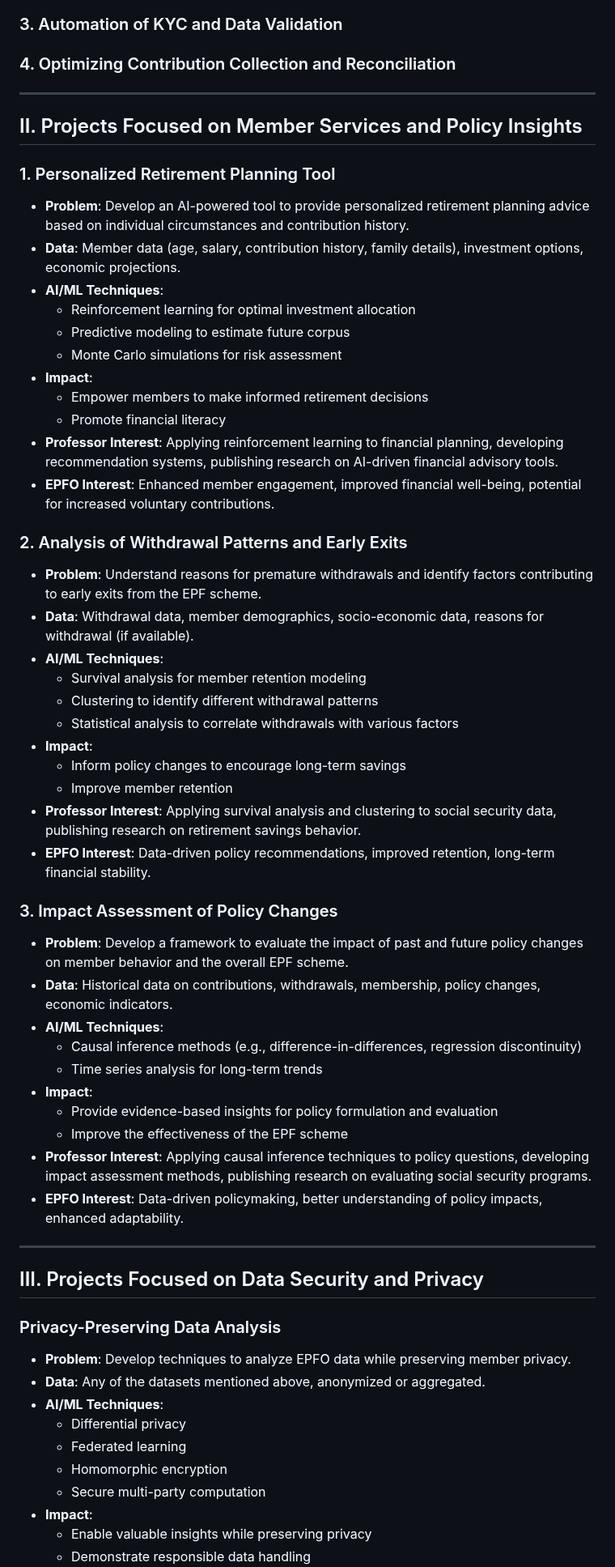
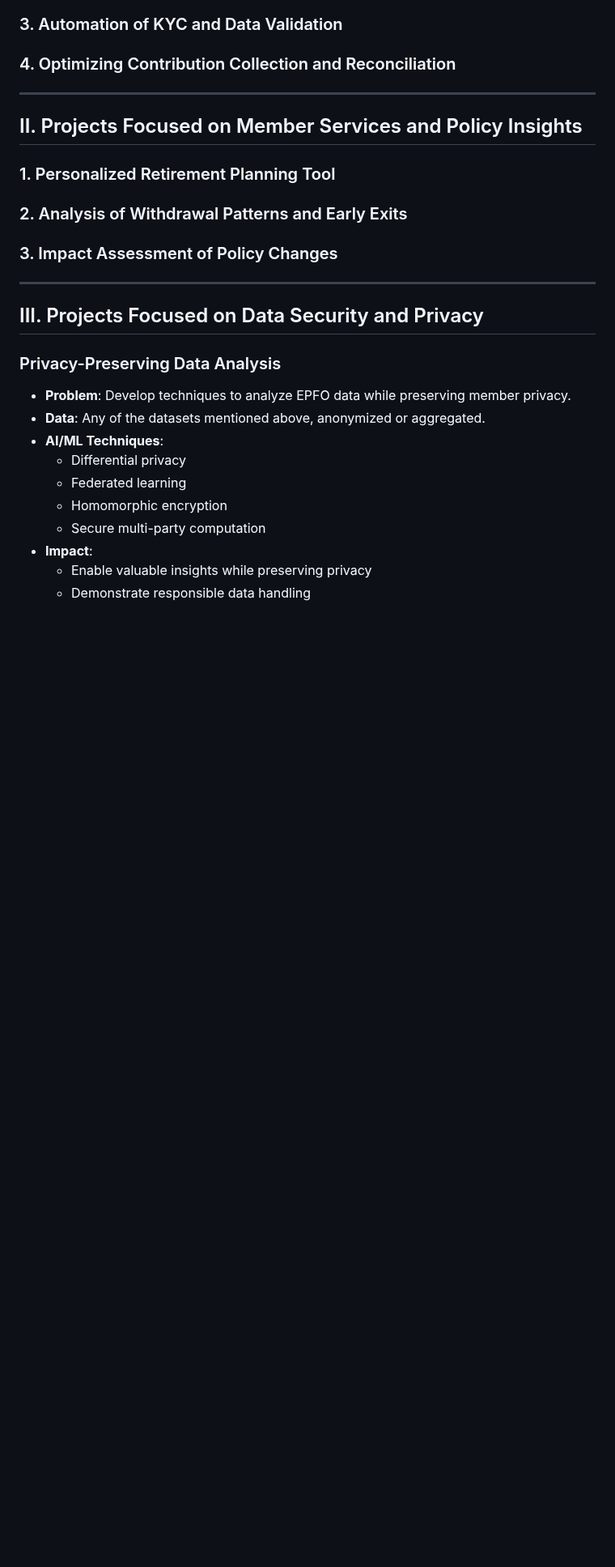
Before and after one commit to gauravmeena0708/pf-projects, a Markdown page: README.md, the part around one of its changes. Shown at 81% size. GitHub-like rendering; blank space fills up the shorter version.

```diff
--- a/README.md
+++ b/README.md
@@ -26,42 +29,8 @@
 ## II. Projects Focused on Member Services and Policy Insights
 
 ### 1. Personalized Retirement Planning Tool
-- **Problem**: Develop an AI-powered tool to provide personalized retirement planning advice based on individual circumstances and contribution history.
-- **Data**: Member data (age, salary, contribution history, family details), investment options, economic projections.
-- **AI/ML Techniques**:
-  - Reinforcement learning for optimal investment allocation
-  - Predictive modeling to estimate future corpus
-  - Monte Carlo simulations for risk assessment
-- **Impact**:
-  - Empower members to make informed retirement decisions
-  - Promote financial literacy
-- **Professor Interest**: Applying reinforcement learning to financial planning, developing recommendation systems, publishing research on AI-driven financial advisory tools.
-- **EPFO Interest**: Enhanced member engagement, improved financial well-being, potential for increased voluntary contributions.
-
 ### 2. Analysis of Withdrawal Patterns and Early Exits
-- **Problem**: Understand reasons for premature withdrawals and identify factors contributing to early exits from the EPF scheme.
-- **Data**: Withdrawal data, member demographics, socio-economic data, reasons for withdrawal (if available).
-- **AI/ML Techniques**:
-  - Survival analysis for member retention modeling
-  - Clustering to identify different withdrawal patterns
-  - Statistical analysis to correlate withdrawals with various factors
-- **Impact**:
-  - Inform policy changes to encourage long-term savings
-  - Improve member retention
-- **Professor Interest**: Applying survival analysis and clustering to social security data, publishing research on retirement savings behavior.
-- **EPFO Interest**: Data-driven policy recommendations, improved retention, long-term financial stability.
-
 ### 3. Impact Assessment of Policy Changes
-- **Problem**: Develop a framework to evaluate the impact of past and future policy changes on member behavior and the overall EPF scheme.
-- **Data**: Historical data on contributions, withdrawals, membership, policy changes, economic indicators.
-- **AI/ML Techniques**:
-  - Causal inference methods (e.g., difference-in-differences, regression discontinuity)
-  - Time series analysis for long-term trends
-- **Impact**:
-  - Provide evidence-based insights for policy formulation and evaluation
-  - Improve the effectiveness of the EPF scheme
-- **Professor Interest**: Applying causal inference techniques to policy questions, developing impact assessment methods, publishing research on evaluating social security programs.
-- **EPFO Interest**: Data-driven policymaking, better understanding of policy impacts, enhanced adaptability.
 
 ---
 
```
Also changed, not shown: other parts of README.md (+4 -7 lines).
